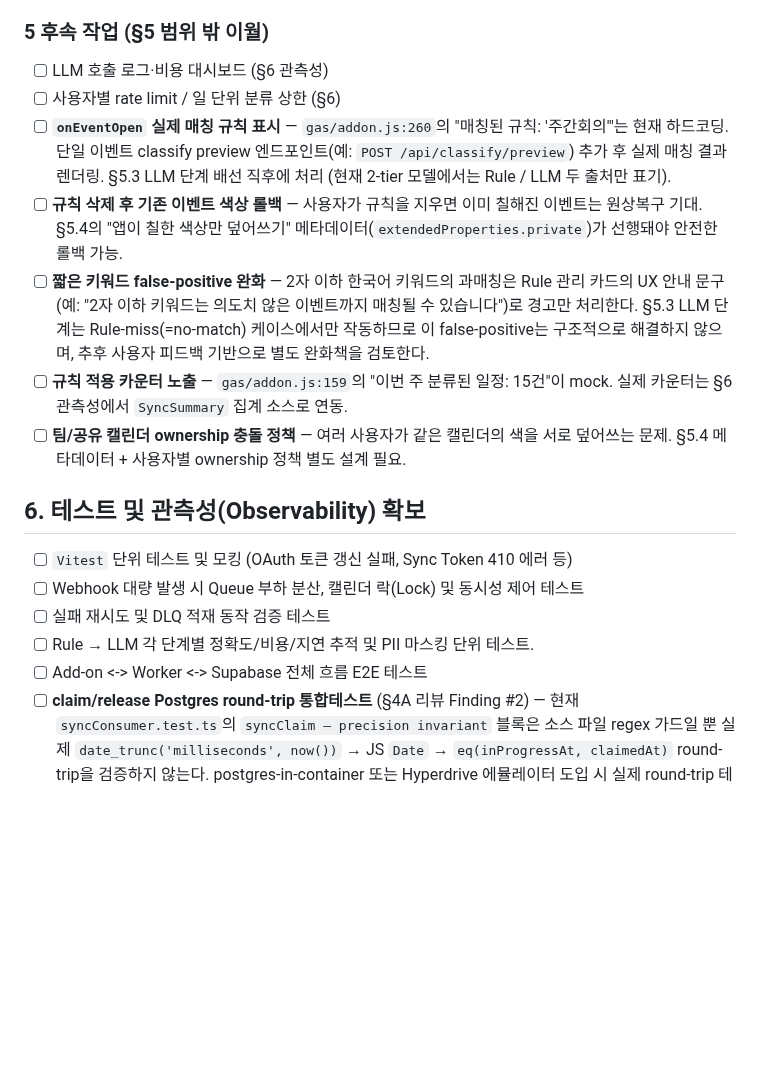
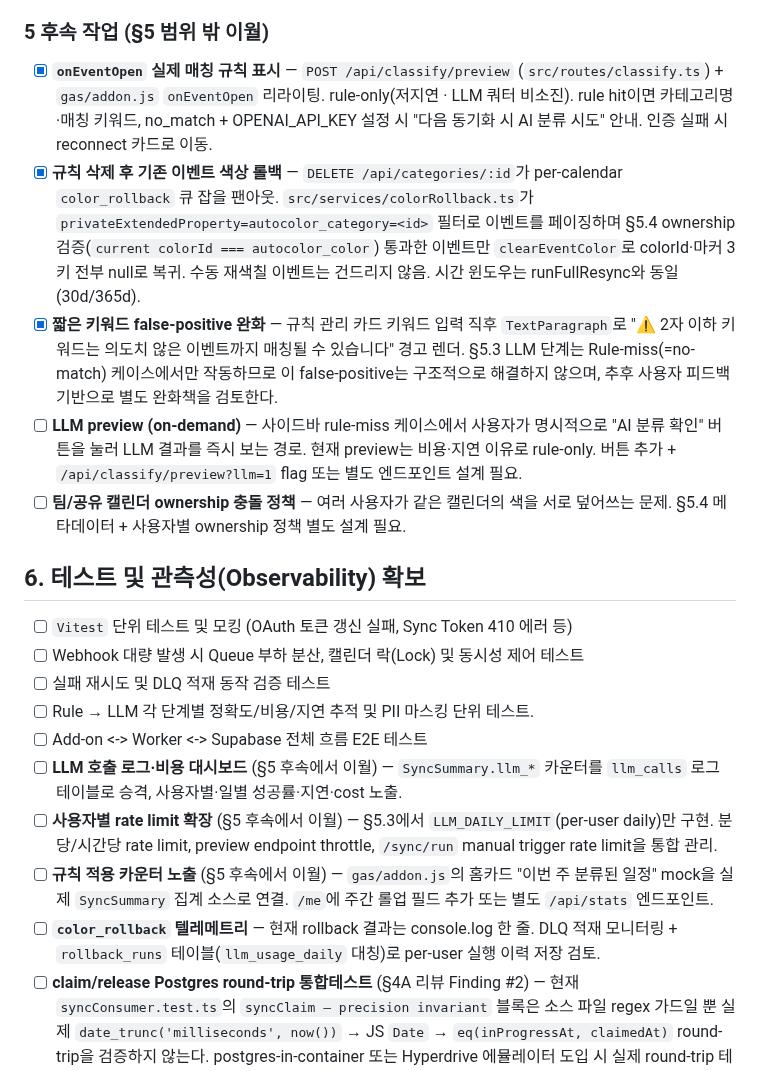
Before and after one commit to lim010111/autocolor-calendar, a Markdown page: TODO.md, the part around the change. Drawn GitHub-style; blank space fills up the shorter version.

```diff
--- a/TODO.md
+++ b/TODO.md
@@ -91,12 +91,10 @@
 
 ### 5 후속 작업 (§5 범위 밖 이월)
 
-- [ ] LLM 호출 로그·비용 대시보드 (§6 관측성)
-- [ ] 사용자별 rate limit / 일 단위 분류 상한 (§6)
-- [ ] **`onEventOpen` 실제 매칭 규칙 표시** — `gas/addon.js:260`의 "매칭된 규칙: '주간회의'"는 현재 하드코딩. 단일 이벤트 classify preview 엔드포인트(예: `POST /api/classify/preview`) 추가 후 실제 매칭 결과 렌더링. §5.3 LLM 단계 배선 직후에 처리 (현재 2-tier 모델에서는 Rule / LLM 두 출처만 표기).
-- [ ] **규칙 삭제 후 기존 이벤트 색상 롤백** — 사용자가 규칙을 지우면 이미 칠해진 이벤트는 원상복구 기대. §5.4의 "앱이 칠한 색상만 덮어쓰기" 메타데이터(`extendedProperties.private`)가 선행돼야 안전한 롤백 가능.
-- [ ] **짧은 키워드 false-positive 완화** — 2자 이하 한국어 키워드의 과매칭은 Rule 관리 카드의 UX 안내 문구(예: "2자 이하 키워드는 의도치 않은 이벤트까지 매칭될 수 있습니다")로 경고만 처리한다. §5.3 LLM 단계는 Rule-miss(=no-match) 케이스에서만 작동하므로 이 false-positive는 구조적으로 해결하지 않으며, 추후 사용자 피드백 기반으로 별도 완화책을 검토한다.
-- [ ] **규칙 적용 카운터 노출** — `gas/addon.js:159`의 "이번 주 분류된 일정: 15건"이 mock. 실제 카운터는 §6 관측성에서 `SyncSummary` 집계 소스로 연동.
+- [x] **`onEventOpen` 실제 매칭 규칙 표시** — `POST /api/classify/preview` (`src/routes/classify.ts`) + `gas/addon.js` `onEventOpen` 리라이팅. rule-only(저지연 · LLM 쿼터 비소진). rule hit이면 카테고리명·매칭 키워드, no_match + OPENAI_API_KEY 설정 시 "다음 동기화 시 AI 분류 시도" 안내. 인증 실패 시 reconnect 카드로 이동.
+- [x] **규칙 삭제 후 기존 이벤트 색상 롤백** — `DELETE /api/categories/:id`가 per-calendar `color_rollback` 큐 잡을 팬아웃. `src/services/colorRollback.ts`가 `privateExtendedProperty=autocolor_category=<id>` 필터로 이벤트를 페이징하며 §5.4 ownership 검증(`current colorId === autocolor_color`) 통과한 이벤트만 `clearEventColor`로 colorId·마커 3키 전부 null로 복귀. 수동 재색칠 이벤트는 건드리지 않음. 시간 윈도우는 runFullResync와 동일(30d/365d).
+- [x] **짧은 키워드 false-positive 완화** — 규칙 관리 카드 키워드 입력 직후 `TextParagraph`로 "⚠️ 2자 이하 키워드는 의도치 않은 이벤트까지 매칭될 수 있습니다" 경고 렌더. §5.3 LLM 단계는 Rule-miss(=no-match) 케이스에서만 작동하므로 이 false-positive는 구조적으로 해결하지 않으며, 추후 사용자 피드백 기반으로 별도 완화책을 검토한다.
+- [ ] **LLM preview (on-demand)** — 사이드바 rule-miss 케이스에서 사용자가 명시적으로 "AI 분류 확인" 버튼을 눌러 LLM 결과를 즉시 보는 경로. 현재 preview는 비용·지연 이유로 rule-only. 버튼 추가 + `/api/classify/preview?llm=1` flag 또는 별도 엔드포인트 설계 필요.
 - [ ] **팀/공유 캘린더 ownership 충돌 정책** — 여러 사용자가 같은 캘린더의 색을 서로 덮어쓰는 문제. §5.4 메타데이터 + 사용자별 ownership 정책 별도 설계 필요.
 
 ## 6. 테스트 및 관측성(Observability) 확보
@@ -106,6 +104,10 @@
 - [ ] 실패 재시도 및 DLQ 적재 동작 검증 테스트
 - [ ] Rule → LLM 각 단계별 정확도/비용/지연 추적 및 PII 마스킹 단위 테스트.
 - [ ] Add-on <-> Worker <-> Supabase 전체 흐름 E2E 테스트
+- [ ] **LLM 호출 로그·비용 대시보드** (§5 후속에서 이월) — `SyncSummary.llm_*` 카운터를 `llm_calls` 로그 테이블로 승격, 사용자별·일별 성공률·지연·cost 노출.
+- [ ] **사용자별 rate limit 확장** (§5 후속에서 이월) — §5.3에서 `LLM_DAILY_LIMIT`(per-user daily)만 구현. 분당/시간당 rate limit, preview endpoint throttle, `/sync/run` manual trigger rate limit을 통합 관리.
+- [ ] **규칙 적용 카운터 노출** (§5 후속에서 이월) — `gas/addon.js`의 홈카드 "이번 주 분류된 일정" mock을 실제 `SyncSummary` 집계 소스로 연결. `/me`에 주간 롤업 필드 추가 또는 별도 `/api/stats` 엔드포인트.
+- [ ] **`color_rollback` 텔레메트리** — 현재 rollback 결과는 console.log 한 줄. DLQ 적재 모니터링 + `rollback_runs` 테이블(`llm_usage_daily` 대칭)로 per-user 실행 이력 저장 검토.
 - [ ] **claim/release Postgres round-trip 통합테스트** (§4A 리뷰 Finding #2) — 현재 `syncConsumer.test.ts`의 `syncClaim — precision invariant` 블록은 소스 파일 regex 가드일 뿐 실제 `date_trunc('milliseconds', now())` → JS `Date` → `eq(inProgressAt, claimedAt)` round-trip을 검증하지 않는다. postgres-in-container 또는 Hyperdrive 에뮬레이터 도입 시 실제 round-trip 테스트 추가.
 - [ ] **`/sync/run` 레이트리밋 컬럼 분리 검토** (§4A 리뷰 Finding #7) — 현재 `sync_state.updated_at` 기반 30초 coalesce window는 consumer의 claim/release/요약 쓰기까지 전부 밀어 "방금 끝난 직후 변경사항 추가" 재트리거 UX가 429로 막힌다. `last_manual_trigger_at` 컬럼 분리로 consumer 쓰기와 수동 트리거 레이트리밋을 분리 고려.
 - [ ] **Watch 채널 DB round-trip 통합테스트** (§4B 리뷰 m4) — `lookupChannelOwner`, `registerWatchChannel`의 UPDATE 테넌트 스코프, `drizzle/0005`의 partial `UNIQUE (watch_channel_id, watch_resource_id)` 충돌 거동을 실제 Postgres에 대해 검증. 현재 mock-only 테스트로는 인덱스/컬럼 레벨 실수를 잡지 못한다. §4A Finding #2 해법과 같은 harness 재사용.
```
Also changed, not shown: docs/architecture-guidelines.md (+1 -1 lines), src/CLAUDE.md (+11 -7 lines).
